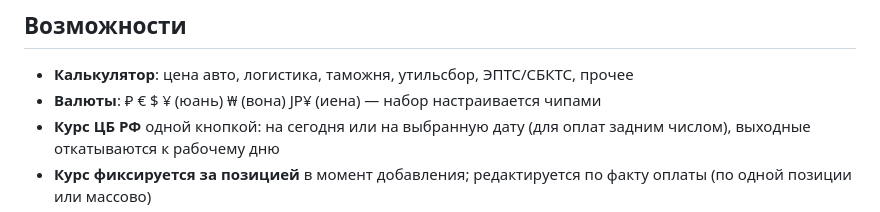
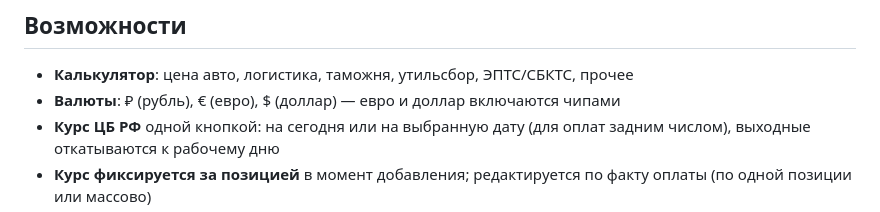
Before and after one commit to carrus99977-rgb/AvtoCalc, a Markdown page: README.md, the part around the change. Drawn GitHub-style.

Commit message:
README: убрать обещание валют, которых нет в коде (#6 из ревью)
Калькулятор поддерживает RUB/EUR/USD (реестр CUR в js/core.js), а README
обещал ещё юань/вону/иену. Приводим описание в соответствие с кодом.

Co-Authored-By: Claude Fable 5 <noreply@anthropic.com>

```diff
--- a/README.md
+++ b/README.md
@@ -9,7 +9,7 @@ PWA-калькулятор себестоимости импортных авт
 ## Возможности
 
 - **Калькулятор**: цена авто, логистика, таможня, утильсбор, ЭПТС/СБКТС, прочее
-- **Валюты**: ₽ € $ ¥ (юань) ₩ (вона) JP¥ (иена) — набор настраивается чипами
+- **Валюты**: ₽ (рубль), € (евро), $ (доллар) — евро и доллар включаются чипами
 - **Курс ЦБ РФ** одной кнопкой: на сегодня или на выбранную дату
   (для оплат задним числом), выходные откатываются к рабочему дню
 - **Курс фиксируется за позицией** в момент добавления; редактируется
```
